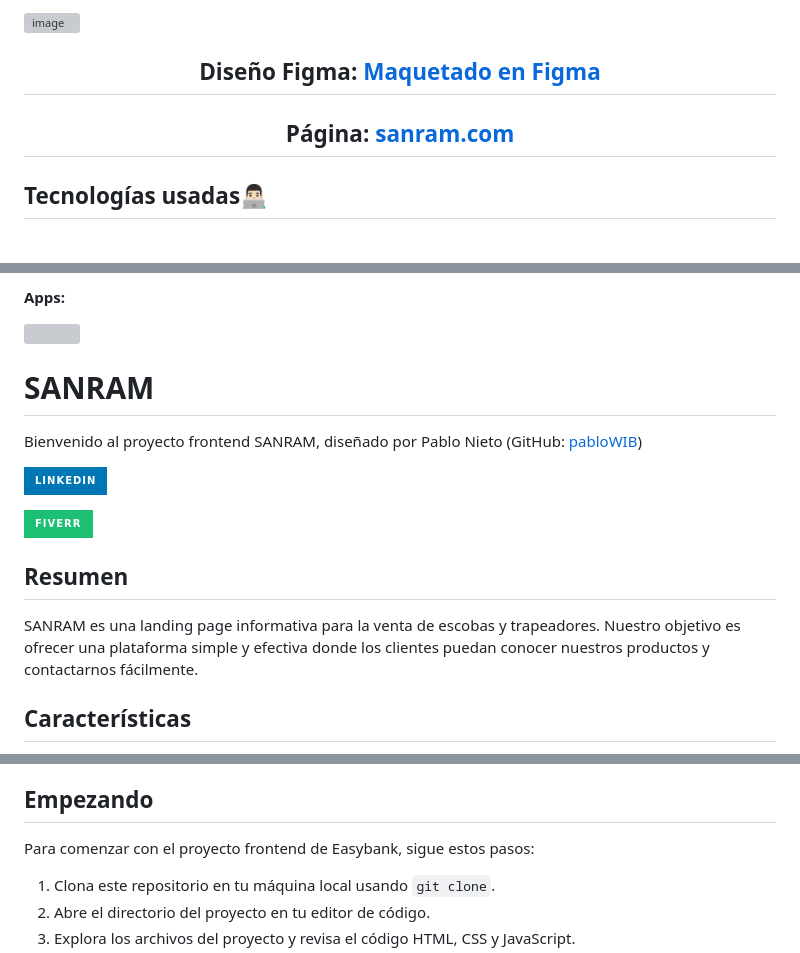
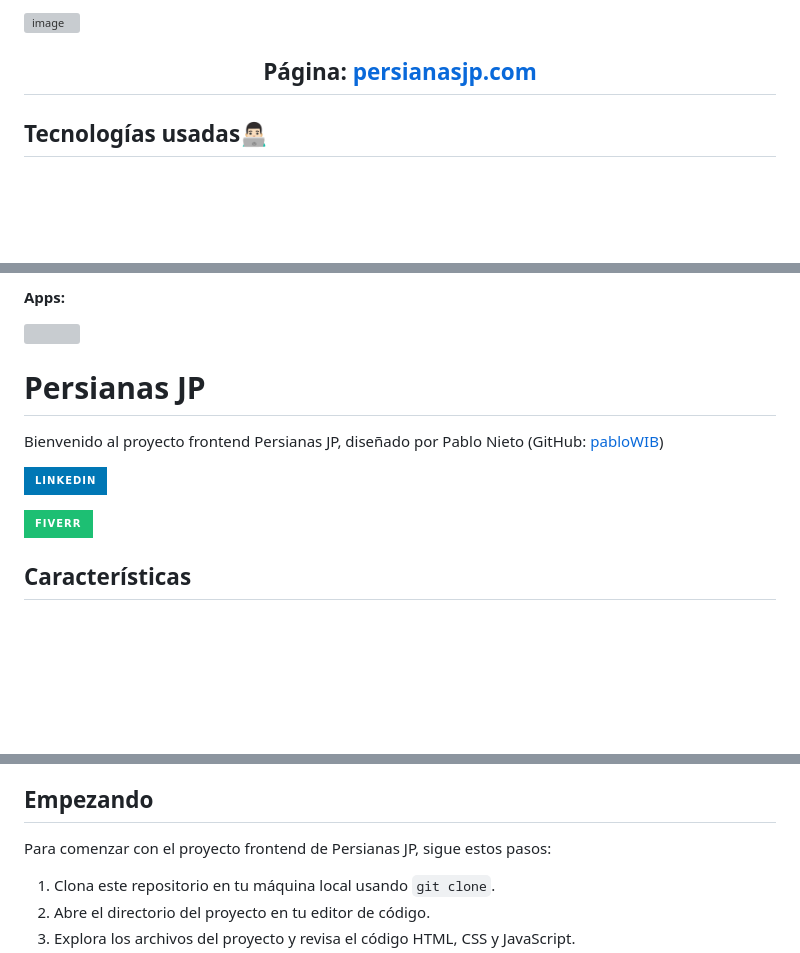
Before and after one commit to pabloWIB/ESTATICA-86-PerianasJP, a Markdown page: README.md, 3 parts joined by grey strips. Rendered like a GitHub page; badges without logos; blank space fills up the shorter version; grey boxes are pictures that could not be loaded.

```diff
--- a/README.md
+++ b/README.md
@@ -2,8 +2,5 @@
 
-
-<h2 align="center">Diseño Figma: <a href="https://www.figma.com/design/TQmYp0pSzBKPIfco72N9tT/SANRAM?t=PNbYmRfR7MvxH998-0">Maquetado en Figma</a></h2>
-
-<h2 align="center">Página: <a href="https://sanramtesting1.surge.sh/">sanram.com</a></h2>
+<h2 align="center">Página: <a href="https://persianasjp.com/">persianasjp.com</a></h2>
 
 <h2 >Tecnologías usadas👨🏻‍💻</h2>
 <br>
@@ -19,18 +16,13 @@
 <h4>Apps:</h4>
 <img src="https://skillicons.dev/icons?i=figma" />
 
-<h1>SANRAM</h1>
+<h1>Persianas JP</h1>
 
-<p>Bienvenido al proyecto frontend SANRAM, diseñado por Pablo Nieto (GitHub: <a href="https://github.com/pabloWIB">pabloWIB</a>)</p>
+<p>Bienvenido al proyecto frontend Persianas JP, diseñado por Pablo Nieto (GitHub: <a href="https://github.com/pabloWIB">pabloWIB</a>)</p>
 
 <a href="https://www.linkedin.com/in/pablo-nieto-perez-39a530292/" target="blank"><img align="center" src="https://img.shields.io/badge/LinkedIn-0077B5?style=for-the-badge&logo=linkedin&logoColor=white" alt="Pablo Nieto"/></a>
 
 <a href="https://www.fiverr.com/pablonietop?source=gig_page" target="blank"><img align="center" src="https://img.shields.io/badge/fiverr-1DBF73?style=for-the-badge&logo=fiverr&logoColor=white" alt="@FiverrPablo"  /></a>
-
-
-<h2>Resumen</h2>
-
-<p>SANRAM es una landing page informativa para la venta de escobas y trapeadores. Nuestro objetivo es ofrecer una plataforma simple y efectiva donde los clientes puedan conocer nuestros productos y contactarnos fácilmente.</p>
 
 <h2>Características</h2>
 
@@ -51,7 +43,7 @@
 
 <h2>Empezando</h2>
 
-<p>Para comenzar con el proyecto frontend de Easybank, sigue estos pasos:</p>
+<p>Para comenzar con el proyecto frontend de Persianas JP, sigue estos pasos:</p>
 
 <ol>
     <li>Clona este repositorio en tu máquina local usando <code>git clone</code>.</li>
```
Also changed, not shown: other parts of README.md (+1 -1 lines).
